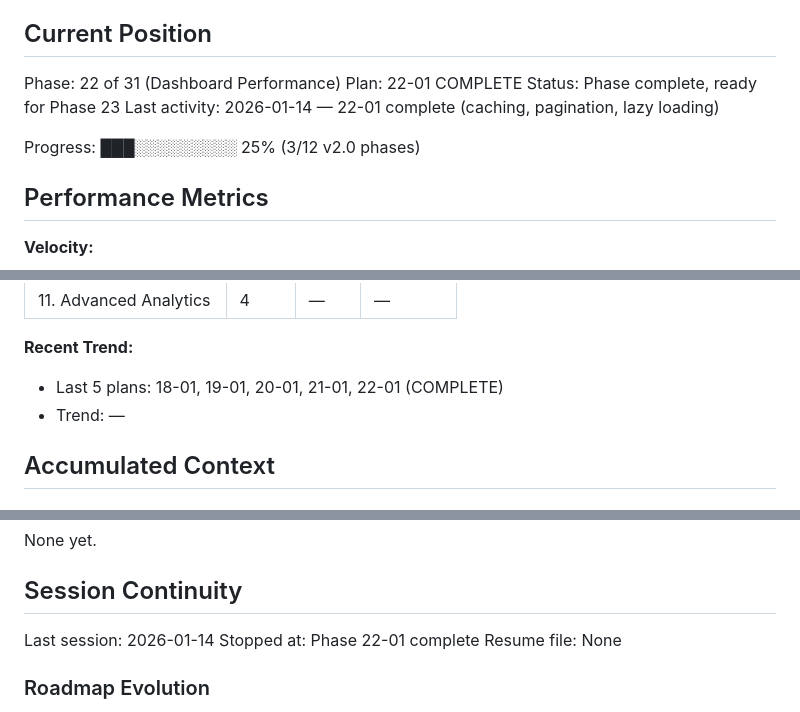
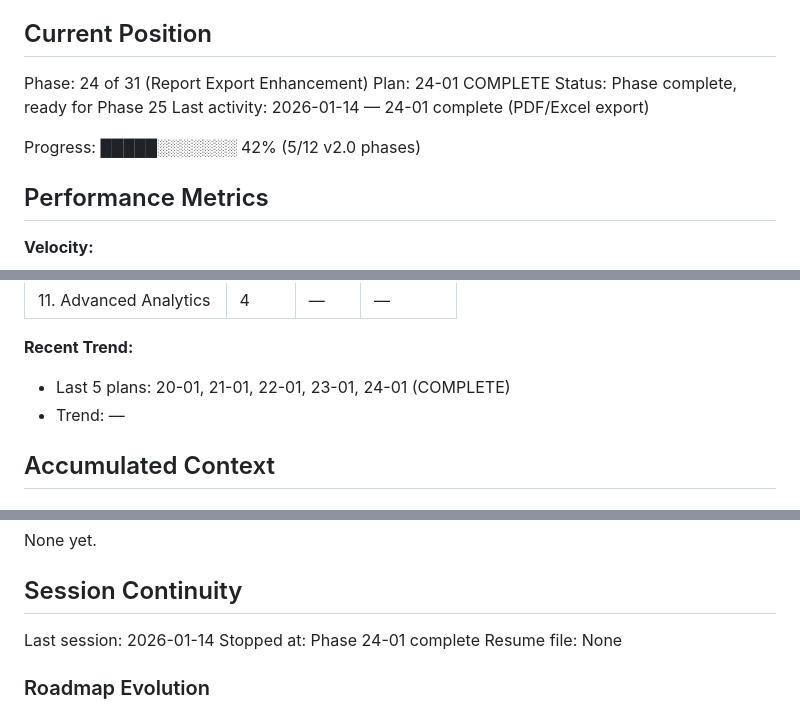
Before and after one commit to kiminbean/reddit-Insight, a Markdown page: .planning/STATE.md, 3 parts joined by grey strips. Drawn GitHub-style.

Commit message:
docs(24-01): complete plan with summary and metadata
- Create 24-01-SUMMARY.md with implementation details
- Update STATE.md: Phase 24, 42% progress
- Update ROADMAP.md: Mark Phase 24 complete

Co-Authored-By: Claude Opus 4.5 <noreply@anthropic.com>

```diff
--- a/.planning/STATE.md
+++ b/.planning/STATE.md
@@ -9,12 +9,12 @@ See: .planning/PROJECT.md (updated 2026-01-13)
 
 ## Current Position
 
-Phase: 22 of 31 (Dashboard Performance)
-Plan: 22-01 COMPLETE
-Status: Phase complete, ready for Phase 23
-Last activity: 2026-01-14 — 22-01 complete (caching, pagination, lazy loading)
+Phase: 24 of 31 (Report Export Enhancement)
+Plan: 24-01 COMPLETE
+Status: Phase complete, ready for Phase 25
+Last activity: 2026-01-14 — 24-01 complete (PDF/Excel export)
 
-Progress: ███░░░░░░░░░ 25% (3/12 v2.0 phases)
+Progress: █████░░░░░░░ 42% (5/12 v2.0 phases)
 
 ## Performance Metrics
 
@@ -40,7 +40,7 @@ Progress: ███░░░░░░░░░ 25% (3/12 v2.0 phases)
 | 11. Advanced Analytics | 4 | — | — |
 
 **Recent Trend:**
-- Last 5 plans: 18-01, 19-01, 20-01, 21-01, 22-01 (COMPLETE)
+- Last 5 plans: 20-01, 21-01, 22-01, 23-01, 24-01 (COMPLETE)
 - Trend: —
 
 ## Accumulated Context
@@ -101,7 +101,7 @@ None yet.
 ## Session Continuity
 
 Last session: 2026-01-14
-Stopped at: Phase 22-01 complete
+Stopped at: Phase 24-01 complete
 Resume file: None
 
 ### Roadmap Evolution
```
Also changed, not shown: .planning/ROADMAP.md (+3 -3 lines), 1 other file.
